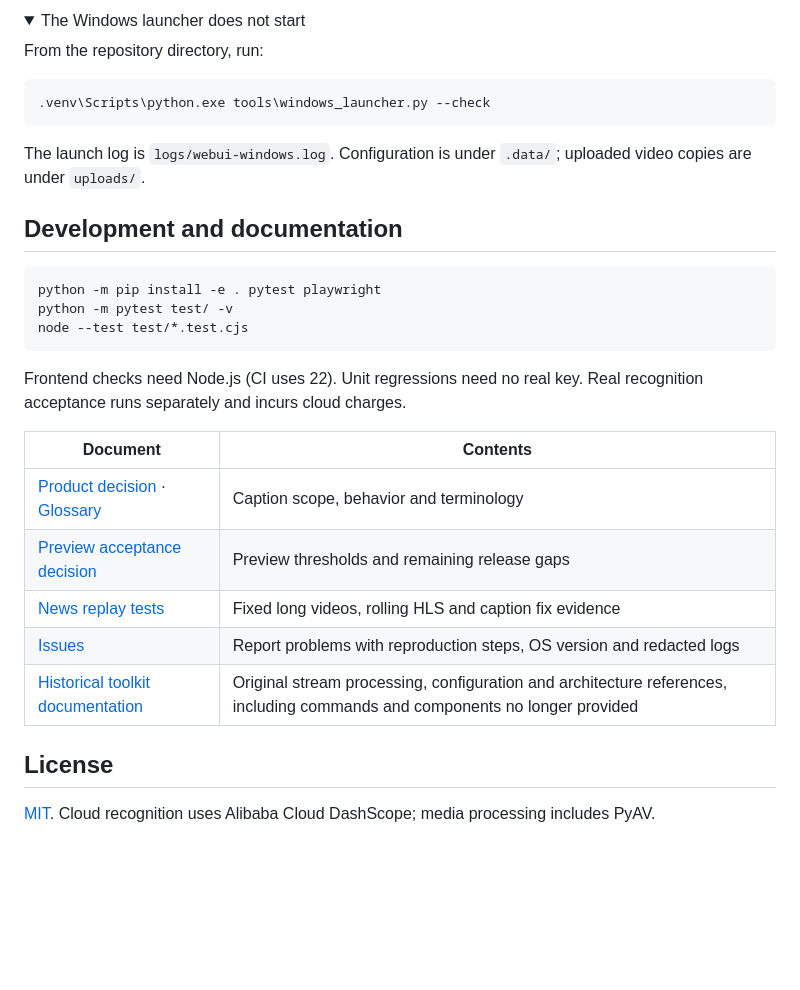
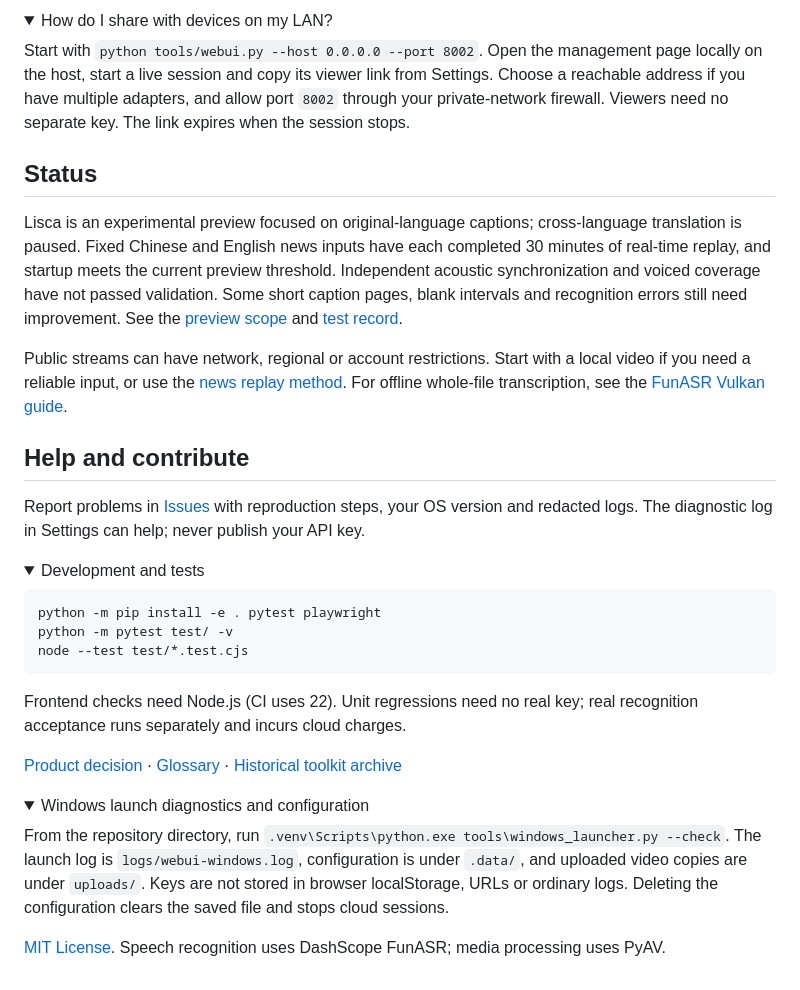
Before and after one commit to AiKiAi-stack/Lisca, a Markdown page: README.md, the part around one of its changes. Drawn GitHub-style; folded sections open; blank space fills up the shorter version.

````diff
--- a/README.md
+++ b/README.md
@@ -111,17 +91,22 @@ Check that you applied your key in Settings and clicked Play and generate captio
 <details>
-<summary>The Windows launcher does not start</summary>
+<summary>How do I share with devices on my LAN?</summary>
 
-From the repository directory, run:
-
-```powershell
-.venv\Scripts\python.exe tools\windows_launcher.py --check
-```
-
-The launch log is `logs/webui-windows.log`. Configuration is under `.data/`; uploaded video copies are under `uploads/`.
+Start with `python tools/webui.py --host 0.0.0.0 --port 8002`. Open the management page locally on the host, start a live session and copy its viewer link from Settings. Choose a reachable address if you have multiple adapters, and allow port `8002` through your private-network firewall. Viewers need no separate key. The link expires when the session stops.
 
 </details>
 
-## Development and documentation
+## Status
+
+Lisca is an experimental preview focused on original-language captions; cross-language translation is paused. Fixed Chinese and English news inputs have each completed 30 minutes of real-time replay, and startup meets the current preview threshold. Independent acoustic synchronization and voiced coverage have not passed validation. Some short caption pages, blank intervals and recognition errors still need improvement. See the [preview scope](docs/adr/0009-pr89-preview-acceptance-2026-11-04.md) and [test record](docs/plans/2026-11-04-pr89-acceptance-recheck.md).
+
+Public streams can have network, regional or account restrictions. Start with a local video if you need a reliable input, or use the [news replay method](docs/research/p0-local-news-2026-11-04.md). For offline whole-file transcription, see the [FunASR Vulkan guide](docs/funasr-vulkan.md).
+
+## Help and contribute
+
+Report problems in [Issues](https://github.com/AiKiAi-stack/stream-with-asr/issues) with reproduction steps, your OS version and redacted logs. The diagnostic log in Settings can help; never publish your API key.
+
+<details>
+<summary>Development and tests</summary>
 
 ```bash
 python -m pip install -e . pytest playwright
@@ -129,16 +114,17 @@ python -m pytest test/ -v
 node --test test/*.test.cjs
 ```
 
-Frontend checks need Node.js (CI uses 22). Unit regressions need no real key. Real recognition acceptance runs separately and incurs cloud charges.
+Frontend checks need Node.js (CI uses 22). Unit regressions need no real key; real recognition acceptance runs separately and incurs cloud charges.
 
-| Document | Contents |
-| --- | --- |
-| [Product decision](docs/adr/0008-original-language-captions.md) · [Glossary](GLOSSARY.md) | Caption scope, behavior and terminology |
-| [Preview acceptance decision](docs/adr/0009-pr89-preview-acceptance-2026-11-04.md) | Preview thresholds and remaining release gaps |
-| [News replay tests](docs/research/p0-local-news-2026-11-04.md) | Fixed long videos, rolling HLS and caption fix evidence |
-| [Issues](https://github.com/AiKiAi-stack/stream-with-asr/issues) | Report problems with reproduction steps, OS version and redacted logs |
-| [Historical toolkit documentation](docs/archive/streamparser.md) | Original stream processing, configuration and architecture references, including commands and components no longer provided |
+[Product decision](docs/adr/0008-original-language-captions.md) · [Glossary](GLOSSARY.md) · [Historical toolkit archive](docs/archive/streamparser.md)
 
-## License
+</details>
 
-[MIT](LICENSE). Cloud recognition uses Alibaba Cloud DashScope; media processing includes PyAV.
+<details>
+<summary>Windows launch diagnostics and configuration</summary>
+
+From the repository directory, run `.venv\Scripts\python.exe tools\windows_launcher.py --check`. The launch log is `logs/webui-windows.log`, configuration is under `.data/`, and uploaded video copies are under `uploads/`. Keys are not stored in browser localStorage, URLs or ordinary logs. Deleting the configuration clears the saved file and stops cloud sessions.
+
+</details>
+
+[MIT License](LICENSE). Speech recognition uses DashScope FunASR; media processing uses PyAV.
````
Also changed, not shown: other parts of README.md (+54 -74 lines), README_zh.md (+79 -93 lines), docs/research/readme-design-references-2026-11-04.md (added, +59 -0 lines), docs/assets/live-captions-en.png (added), docs/assets/live-captions-zh.png (added), 3 other files.
